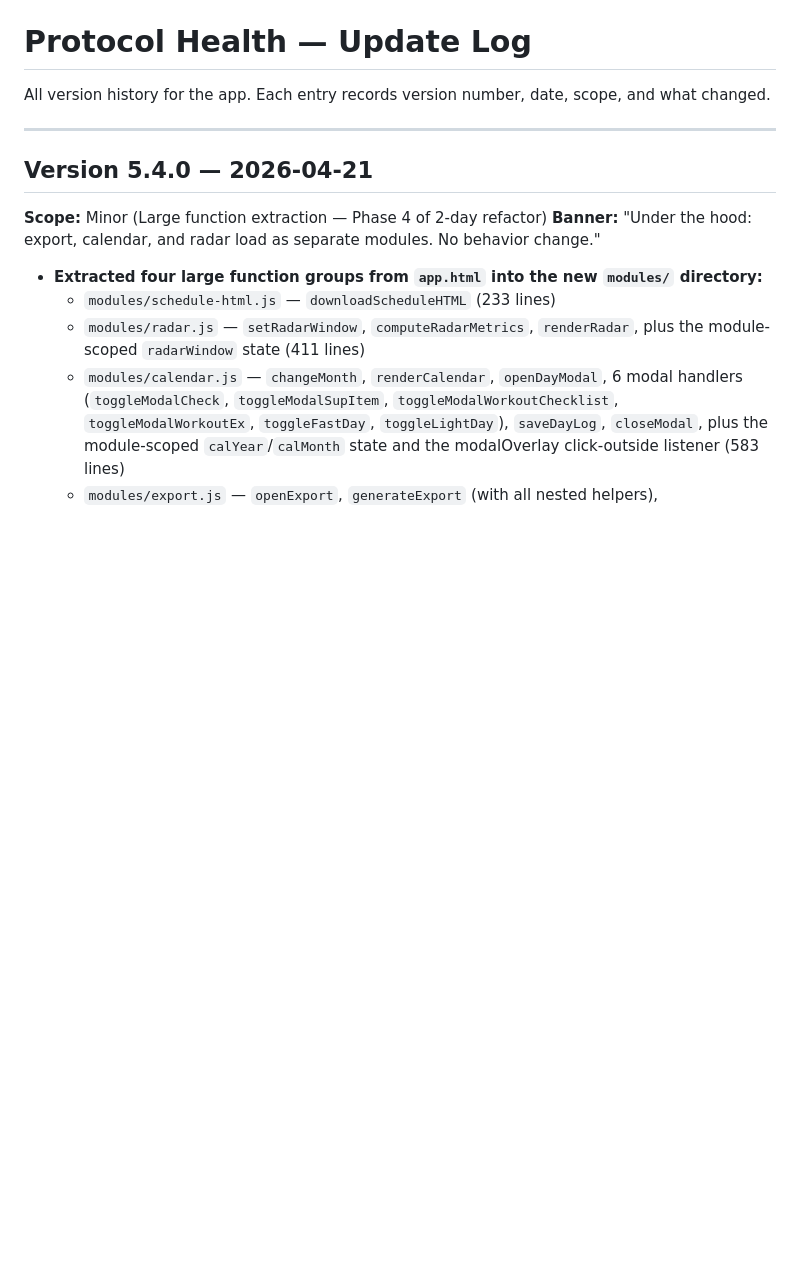
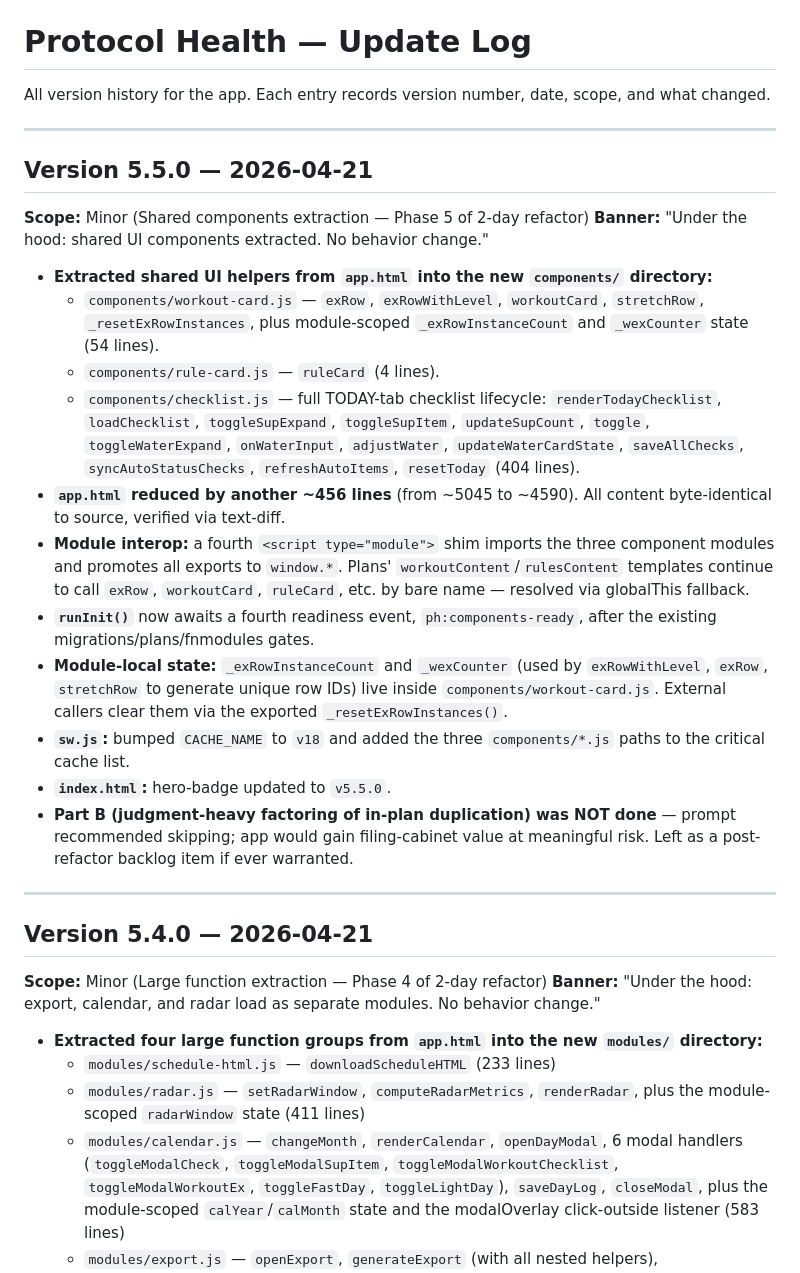
Before and after one commit to HIRAKHANJI/protocol-health, a Markdown page: UPDATE_LOG.md, the part around the change. GitHub-like rendering; blank space fills up the shorter version.

Commit message:
docs: v5.5.0 component extraction notes

```diff
--- a/UPDATE_LOG.md
+++ b/UPDATE_LOG.md
@@ -1,6 +1,25 @@
 # Protocol Health — Update Log
 
 All version history for the app. Each entry records version number, date, scope, and what changed.
+
+---
+
+## Version 5.5.0 — 2026-04-21
+
+**Scope:** Minor (Shared components extraction — Phase 5 of 2-day refactor)
+**Banner:** "Under the hood: shared UI components extracted. No behavior change."
+
+- **Extracted shared UI helpers from `app.html` into the new `components/` directory:**
+  - `components/workout-card.js` — `exRow`, `exRowWithLevel`, `workoutCard`, `stretchRow`, `_resetExRowInstances`, plus module-scoped `_exRowInstanceCount` and `_wexCounter` state (54 lines).
+  - `components/rule-card.js` — `ruleCard` (4 lines).
+  - `components/checklist.js` — full TODAY-tab checklist lifecycle: `renderTodayChecklist`, `loadChecklist`, `toggleSupExpand`, `toggleSupItem`, `updateSupCount`, `toggle`, `toggleWaterExpand`, `onWaterInput`, `adjustWater`, `updateWaterCardState`, `saveAllChecks`, `syncAutoStatusChecks`, `refreshAutoItems`, `resetToday` (404 lines).
+- **`app.html` reduced by another ~456 lines** (from ~5045 to ~4590). All content byte-identical to source, verified via text-diff.
+- **Module interop:** a fourth `<script type="module">` shim imports the three component modules and promotes all exports to `window.*`. Plans' `workoutContent`/`rulesContent` templates continue to call `exRow`, `workoutCard`, `ruleCard`, etc. by bare name — resolved via globalThis fallback.
+- **`runInit()`** now awaits a fourth readiness event, `ph:components-ready`, after the existing migrations/plans/fnmodules gates.
+- **Module-local state:** `_exRowInstanceCount` and `_wexCounter` (used by `exRowWithLevel`, `exRow`, `stretchRow` to generate unique row IDs) live inside `components/workout-card.js`. External callers clear them via the exported `_resetExRowInstances()`.
+- **`sw.js`:** bumped `CACHE_NAME` to `v18` and added the three `components/*.js` paths to the critical cache list.
+- **`index.html`:** hero-badge updated to `v5.5.0`.
+- **Part B (judgment-heavy factoring of in-plan duplication) was NOT done** — prompt recommended skipping; app would gain filing-cabinet value at meaningful risk. Left as a post-refactor backlog item if ever warranted.
 
 ---
 
```
Also changed, not shown: CLAUDE.md (+9 -7 lines).
